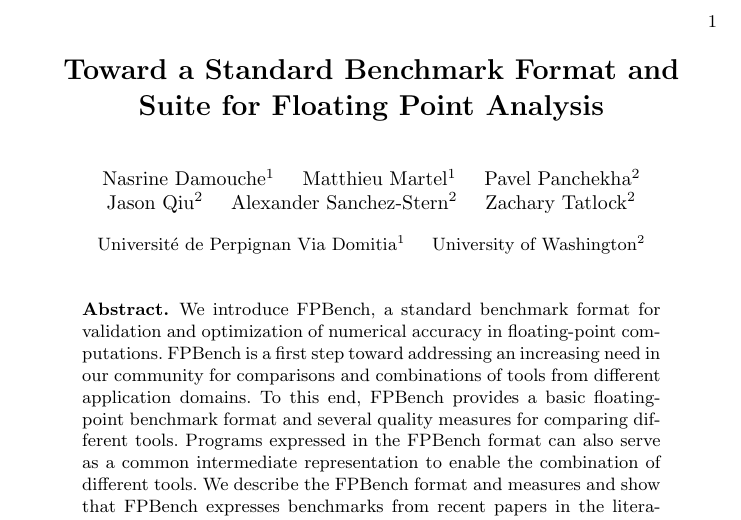
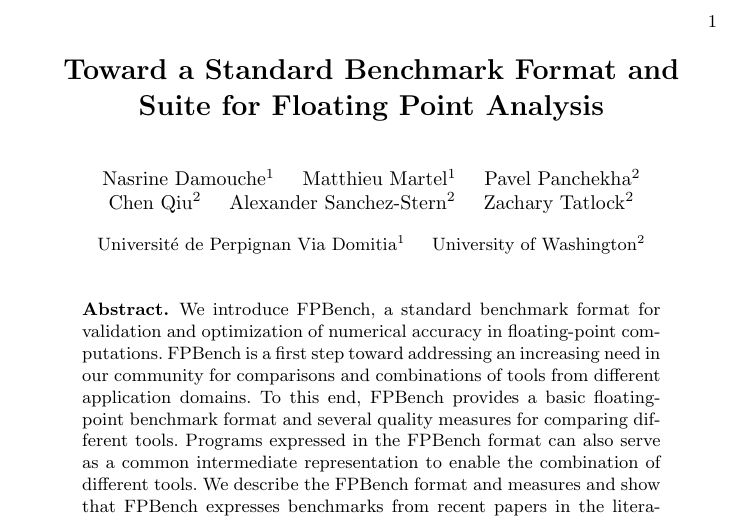
Before and after one commit to FPBench/FPBench, a LaTeX thesis (papers/nsv16/main.tex): part of page 1 of 14, cut so that both start at the same text. Compiled offline with pdfLaTeX.

Commit message:
Change Jason to Chen

```diff
--- a/papers/nsv16/main.tex
+++ b/papers/nsv16/main.tex
@@ -24,7 +24,7 @@
   Nasrine Damouche\textsuperscript{1} \hspace{0.1in}
   Matthieu Martel\textsuperscript{1} \hspace{0.1in}
   Pavel Panchekha\textsuperscript{2} \\
-  Jason Qiu\textsuperscript{2} \hspace{0.1in}
+  Chen Qiu\textsuperscript{2} \hspace{0.1in}
   Alexander Sanchez-Stern\textsuperscript{2} \hspace{0.1in}
   Zachary Tatlock\textsuperscript{2}
 }
```
